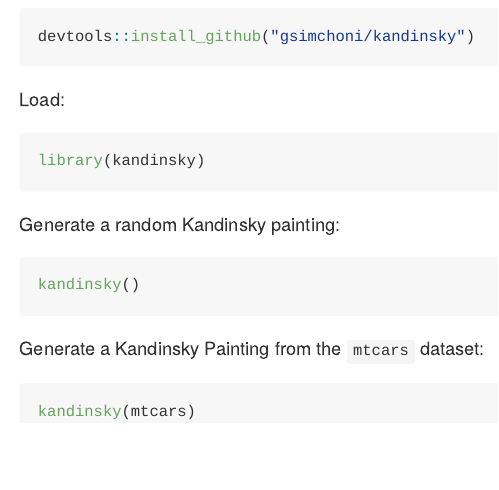
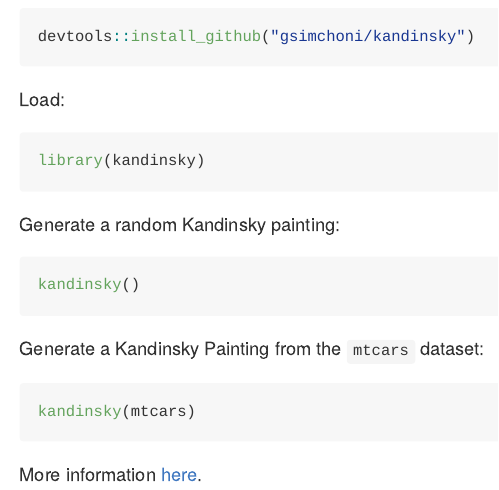
Before and after one commit to gsimchoni/kandinsky, an R Markdown document (README.Rmd): the page in a window 1100 px wide, from its top. Rendered offline with R 4.5, knitr and Pandoc, with nearby package versions; the code chunks are not run, so their results and figures are left out.

Commit message:
Added link to blog post in Readme

````diff
--- a/README.Rmd
+++ b/README.Rmd
@@ -31,3 +31,5 @@ Generate a Kandinsky Painting from the `mtcars` dataset:
 ```{r}
 kandinsky(mtcars)
 ```
+
+More information [here](http://giorasimchoni.com/2017/07/30/2017-07-30-data-paintings-the-kandinsky-package/).
````
Also changed, not shown: README-unnamed-chunk-4-1.png, README.md.
